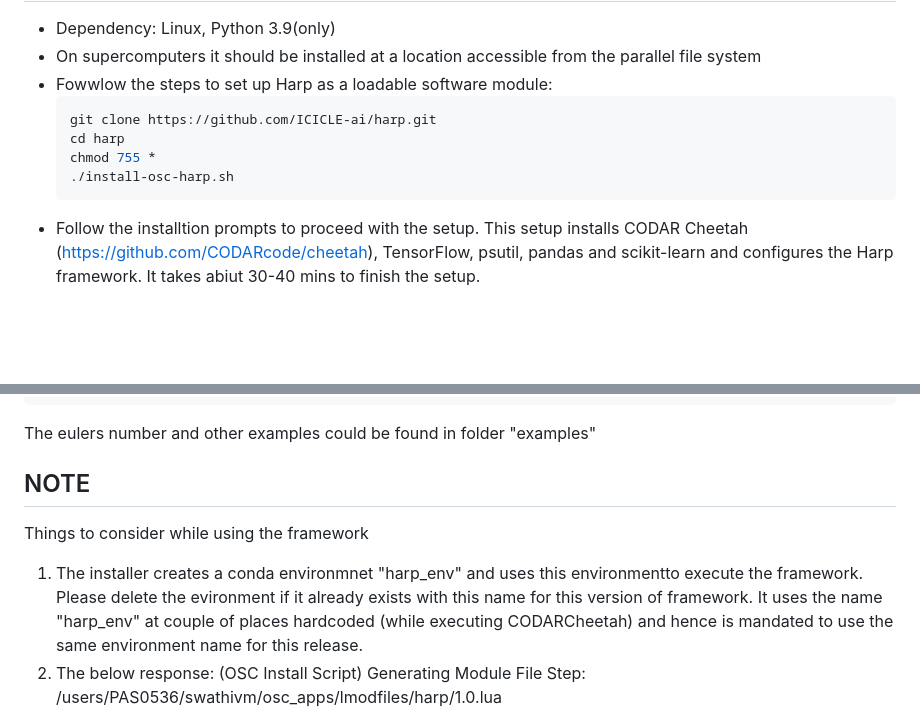
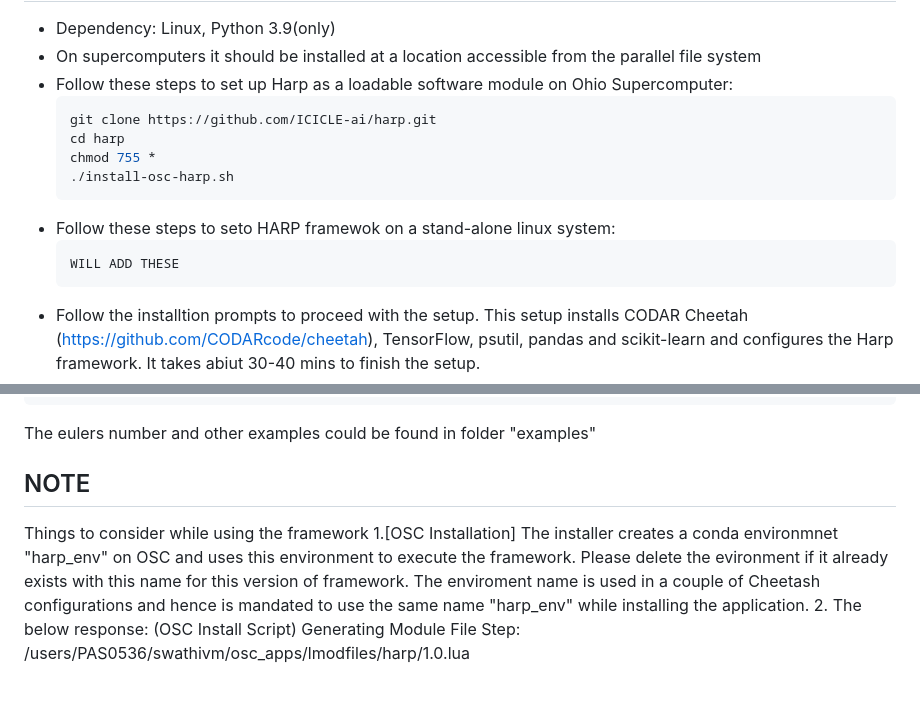
Before and after one commit to manikyaswathi/harp, a Markdown page: README.md, 2 parts joined by grey strips. Rendered like a GitHub page; blank space fills up the shorter version.

Commit message:
updating installation steps

````diff
--- a/README.md
+++ b/README.md
@@ -36,12 +36,16 @@ Installation
 ------------
 * Dependency: Linux, Python 3.9(only)
 * On supercomputers it should be installed at a location accessible from the parallel file system
-* Fowwlow the steps to set up Harp as a loadable software module:
+* Follow these steps to set up Harp as a loadable software module on Ohio Supercomputer:
   ```bash
   git clone https://github.com/ICICLE-ai/harp.git
   cd harp
   chmod 755 *
   ./install-osc-harp.sh
+  ```
+* Follow these steps to seto HARP framewok on a stand-alone linux system:
+  ```bash
+  WILL ADD THESE
   ```
 * Follow the installtion prompts to proceed with the setup. This setup installs CODAR Cheetah (https://github.com/CODARcode/cheetah), TensorFlow, psutil, pandas and scikit-learn and configures the Harp framework. It takes abiut 30-40 mins to finish the setup.
 * Harp has been tested on Ownes (OSC), and standalone Linux computers
@@ -66,7 +70,7 @@ The eulers number and other examples could be found in folder "examples"
 NOTE
 -------------
 Things to consider while using the framework
-1. The installer creates a conda environmnet "harp_env" and uses this environmentto execute the framework. Please delete the evironment if it already exists with this name for this version of framework. It uses the name "harp_env" at couple of places hardcoded (while executing CODARCheetah) and hence is mandated to use the same environment name for this release.
+1.[OSC Installation] The installer creates a conda environmnet "harp_env" on OSC and uses this environment to execute the framework. Please delete the evironment if it already exists with this name for this version of framework. The enviroment name is used in a couple of Cheetash configurations and hence is mandated to use the same name "harp_env" while installing the application.
 2. The below response:
   (OSC Install Script) Generating Module File Step: /users/PAS0536/swathivm/osc_apps/lmodfiles/harp/1.0.lua
 
````
